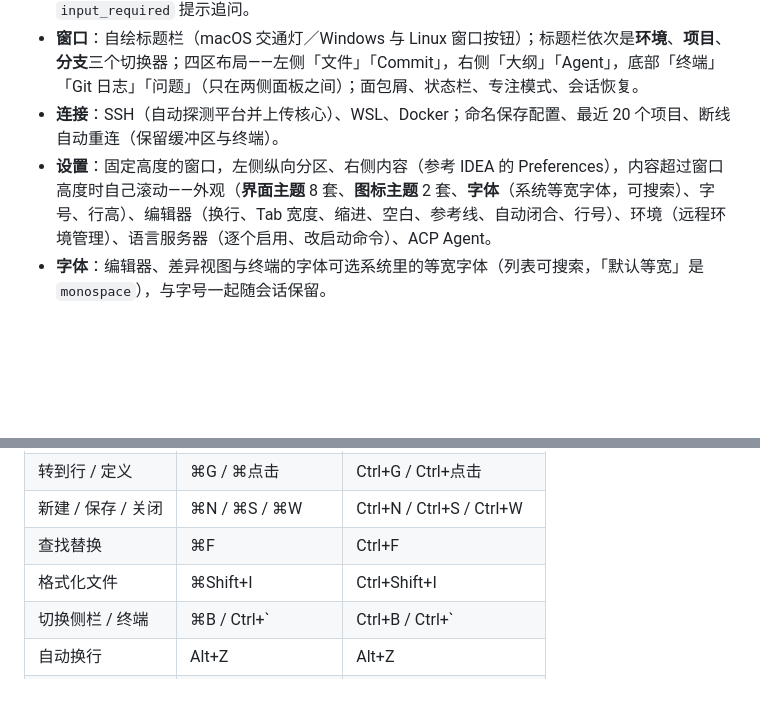
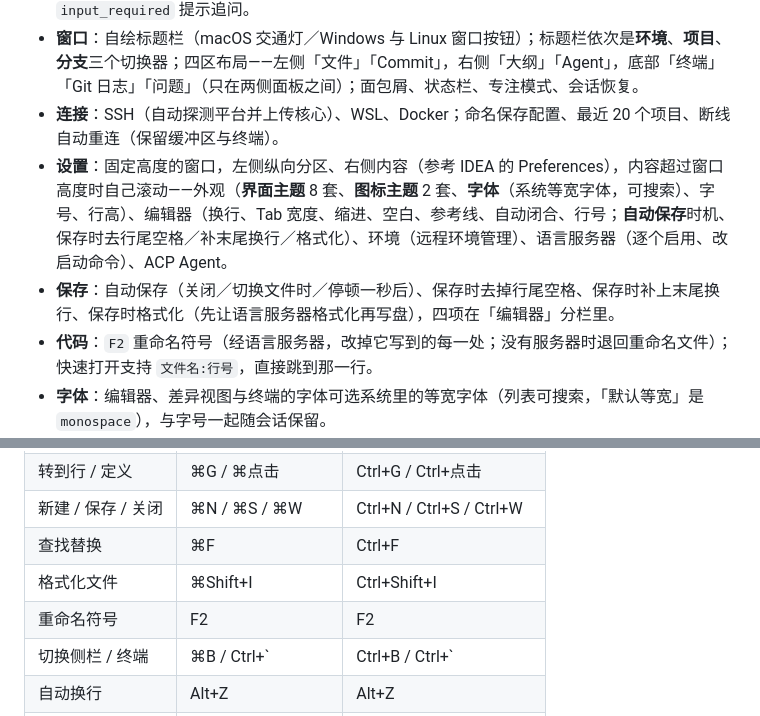
Before and after one commit to tk103331/vael, a Markdown page: README.md, 2 parts joined by grey strips. GitHub-like rendering; blank space fills up the shorter version.

```diff
--- a/README.md
+++ b/README.md
@@ -39,7 +39,9 @@ go tool mygo build   # 打包
 - **Agent**：通过 **ACP（Agent Client Protocol）** 接入，可从 ACP Registry 或手动命令添加；流式回答与思考、工具调用状态、**工具审批**（含「总是允许」）、Agent 的计划显示为任务清单、`input_required` 提示追问。
 - **窗口**：自绘标题栏（macOS 交通灯／Windows 与 Linux 窗口按钮）；标题栏依次是**环境**、**项目**、**分支**三个切换器；四区布局——左侧「文件」「Commit」，右侧「大纲」「Agent」，底部「终端」「Git 日志」「问题」（只在两侧面板之间）；面包屑、状态栏、专注模式、会话恢复。
 - **连接**：SSH（自动探测平台并上传核心）、WSL、Docker；命名保存配置、最近 20 个项目、断线自动重连（保留缓冲区与终端）。
-- **设置**：固定高度的窗口，左侧纵向分区、右侧内容（参考 IDEA 的 Preferences），内容超过窗口高度时自己滚动——外观（**界面主题** 8 套、**图标主题** 2 套、**字体**（系统等宽字体，可搜索）、字号、行高）、编辑器（换行、Tab 宽度、缩进、空白、参考线、自动闭合、行号）、环境（远程环境管理）、语言服务器（逐个启用、改启动命令）、ACP Agent。
+- **设置**：固定高度的窗口，左侧纵向分区、右侧内容（参考 IDEA 的 Preferences），内容超过窗口高度时自己滚动——外观（**界面主题** 8 套、**图标主题** 2 套、**字体**（系统等宽字体，可搜索）、字号、行高）、编辑器（换行、Tab 宽度、缩进、空白、参考线、自动闭合、行号；**自动保存**时机、保存时去行尾空格／补末尾换行／格式化）、环境（远程环境管理）、语言服务器（逐个启用、改启动命令）、ACP Agent。
+- **保存**：自动保存（关闭／切换文件时／停顿一秒后）、保存时去掉行尾空格、保存时补上末尾换行、保存时格式化（先让语言服务器格式化再写盘），四项在「编辑器」分栏里。
+- **代码**：`F2` 重命名符号（经语言服务器，改掉它写到的每一处；没有服务器时退回重命名文件）；快速打开支持 `文件名:行号`，直接跳到那一行。
 - **字体**：编辑器、差异视图与终端的字体可选系统里的等宽字体（列表可搜索，「默认等宽」是 `monospace`），与字号一起随会话保留。
 - **主题**：界面主题 Vael 深色／浅色、One Dark、Nord、Solarized 深浅、GitHub 深浅，各自带配色小样；图标主题有「文字徽标」（GO／TS／PY…）与「图形徽标」（代码、数据、文档、脚本、样式、标记、图片的图标），作用于文件树与标签页；`⌘/Ctrl+Shift+L` 在同一套主题的深浅之间切换；主题与图标主题随会话保留。
 
@@ -99,6 +101,7 @@ VAEL_DOCKER=1 go test -count=1 -v -run TestDockerCloudMode ./internal/core/
 | 新建 / 保存 / 关闭 | ⌘N / ⌘S / ⌘W | Ctrl+N / Ctrl+S / Ctrl+W |
 | 查找替换 | ⌘F | Ctrl+F |
 | 格式化文件 | ⌘Shift+I | Ctrl+Shift+I |
+| 重命名符号 | F2 | F2 |
 | 切换侧栏 / 终端 | ⌘B / Ctrl+` | Ctrl+B / Ctrl+` |
 | 自动换行 | Alt+Z | Alt+Z |
 | 放大 / 缩小 / 重置 | ⌘= / ⌘- / ⌘0 | Ctrl+= / Ctrl+- / Ctrl+0 |
```
Also changed, not shown: screenshot/vael-save.png (added), 11 other files.
